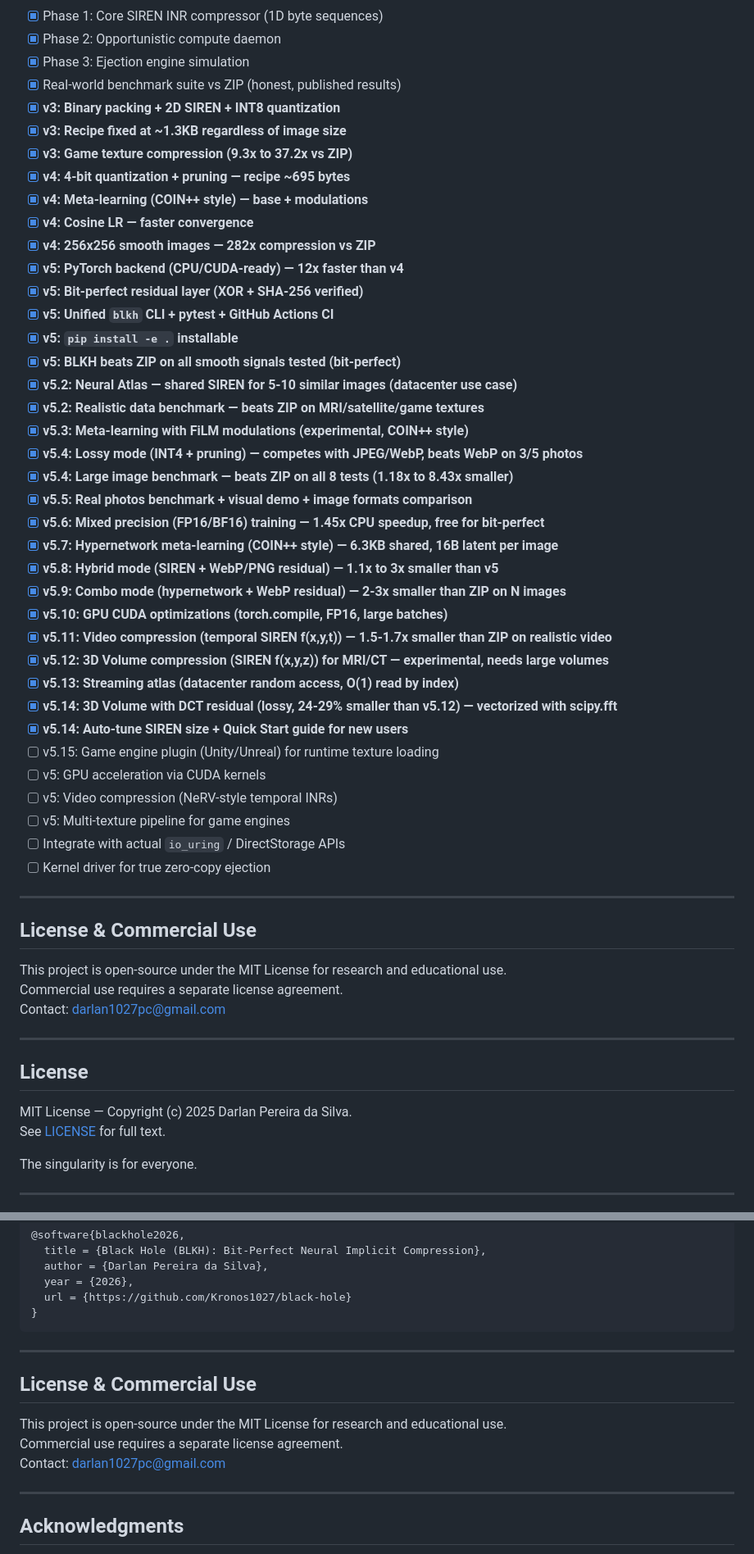
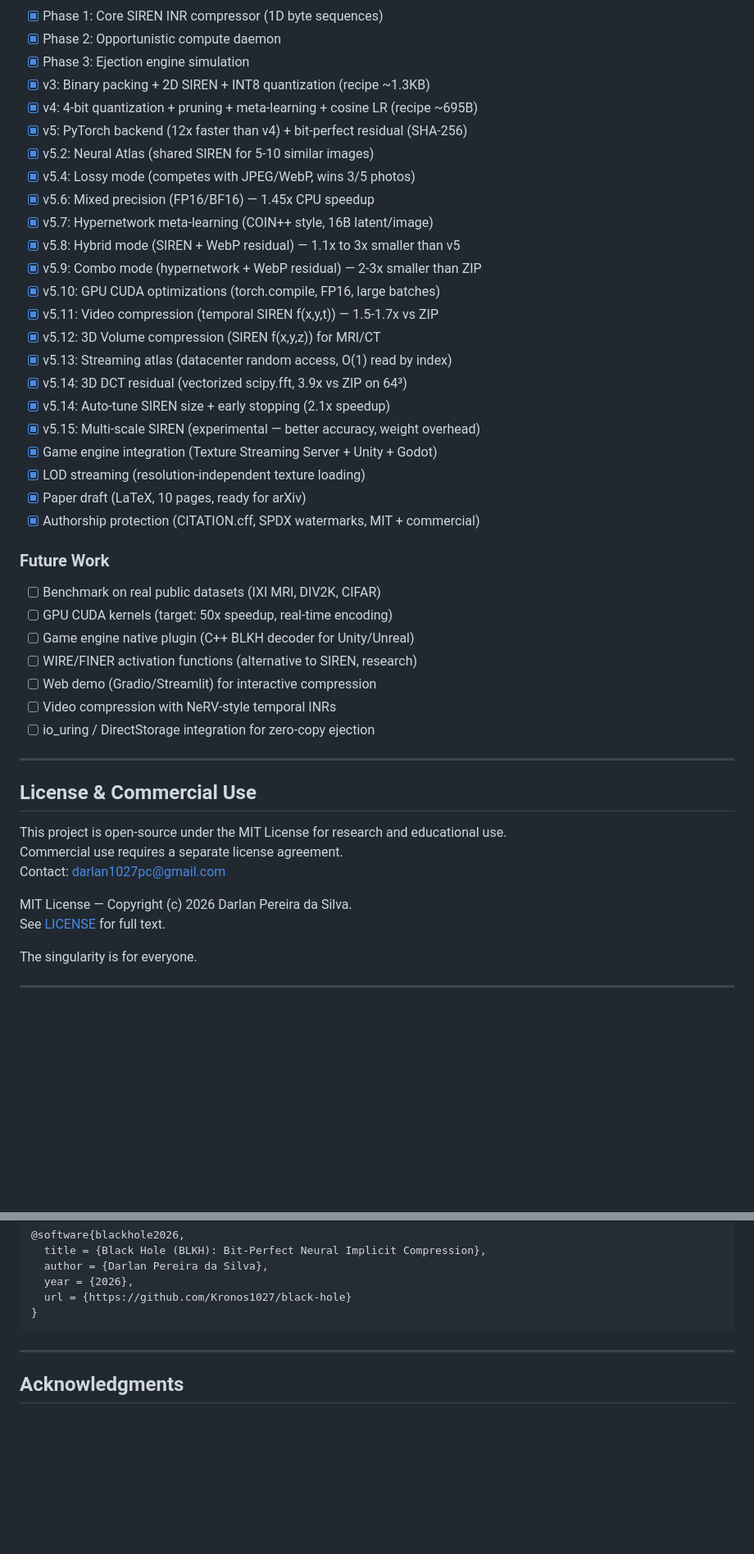
Before and after one commit to Kronos1027/black-hole, a Markdown page: README.md, 2 parts joined by grey strips. Shown at 82% size. Drawn GitHub-style; blank space fills up the shorter version.

```diff
--- a/README.md
+++ b/README.md
@@ -1429,41 +1397,36 @@ python blkh.py lossy photo.png photo_lossy.blkh5 --amp
 - [x] Phase 1: Core SIREN INR compressor (1D byte sequences)
 - [x] Phase 2: Opportunistic compute daemon
 - [x] Phase 3: Ejection engine simulation
-- [x] Real-world benchmark suite vs ZIP (honest, published results)
-- [x] **v3: Binary packing + 2D SIREN + INT8 quantization**
-- [x] **v3: Recipe fixed at ~1.3KB regardless of image size**
-- [x] **v3: Game texture compression (9.3x to 37.2x vs ZIP)**
-- [x] **v4: 4-bit quantization + pruning — recipe ~695 bytes**
-- [x] **v4: Meta-learning (COIN++ style) — base + modulations**
-- [x] **v4: Cosine LR — faster convergence**
-- [x] **v4: 256x256 smooth images — 282x compression vs ZIP**
-- [x] **v5: PyTorch backend (CPU/CUDA-ready) — 12x faster than v4**
-- [x] **v5: Bit-perfect residual layer (XOR + SHA-256 verified)**
-- [x] **v5: Unified `blkh` CLI + pytest + GitHub Actions CI**
-- [x] **v5: `pip install -e .` installable**
-- [x] **v5: BLKH beats ZIP on all smooth signals tested (bit-perfect)**
-- [x] **v5.2: Neural Atlas — shared SIREN for 5-10 similar images (datacenter use case)**
-- [x] **v5.2: Realistic data benchmark — beats ZIP on MRI/satellite/game textures**
-- [x] **v5.3: Meta-learning with FiLM modulations (experimental, COIN++ style)**
-- [x] **v5.4: Lossy mode (INT4 + pruning) — competes with JPEG/WebP, beats WebP on 3/5 photos**
-- [x] **v5.4: Large image benchmark — beats ZIP on all 8 tests (1.18x to 8.43x smaller)**
-- [x] **v5.5: Real photos benchmark + visual demo + image formats comparison**
-- [x] **v5.6: Mixed precision (FP16/BF16) training — 1.45x CPU speedup, free for bit-perfect**
-- [x] **v5.7: Hypernetwork meta-learning (COIN++ style) — 6.3KB shared, 16B latent per image**
-- [x] **v5.8: Hybrid mode (SIREN + WebP/PNG residual) — 1.1x to 3x smaller than v5**
-- [x] **v5.9: Combo mode (hypernetwork + WebP residual) — 2-3x smaller than ZIP on N images**
-- [x] **v5.10: GPU CUDA optimizations (torch.compile, FP16, large batches)**
-- [x] **v5.11: Video compression (temporal SIREN f(x,y,t)) — 1.5-1.7x smaller than ZIP on realistic video**
-- [x] **v5.12: 3D Volume compression (SIREN f(x,y,z)) for MRI/CT — experimental, needs large volumes**
-- [x] **v5.13: Streaming atlas (datacenter random access, O(1) read by index)**
-- [x] **v5.14: 3D Volume with DCT residual (lossy, 24-29% smaller than v5.12) — vectorized with scipy.fft**
-- [x] **v5.14: Auto-tune SIREN size + Quick Start guide for new users**
-- [ ] v5.15: Game engine plugin (Unity/Unreal) for runtime texture loading
-- [ ] v5: GPU acceleration via CUDA kernels
-- [ ] v5: Video compression (NeRV-style temporal INRs)
-- [ ] v5: Multi-texture pipeline for game engines
-- [ ] Integrate with actual `io_uring` / DirectStorage APIs
-- [ ] Kernel driver for true zero-copy ejection
+- [x] v3: Binary packing + 2D SIREN + INT8 quantization (recipe ~1.3KB)
+- [x] v4: 4-bit quantization + pruning + meta-learning + cosine LR (recipe ~695B)
+- [x] v5: PyTorch backend (12x faster than v4) + bit-perfect residual (SHA-256)
+- [x] v5.2: Neural Atlas (shared SIREN for 5-10 similar images)
+- [x] v5.4: Lossy mode (competes with JPEG/WebP, wins 3/5 photos)
+- [x] v5.6: Mixed precision (FP16/BF16) — 1.45x CPU speedup
+- [x] v5.7: Hypernetwork meta-learning (COIN++ style, 16B latent/image)
+- [x] v5.8: Hybrid mode (SIREN + WebP residual) — 1.1x to 3x smaller than v5
+- [x] v5.9: Combo mode (hypernetwork + WebP residual) — 2-3x smaller than ZIP
+- [x] v5.10: GPU CUDA optimizations (torch.compile, FP16, large batches)
+- [x] v5.11: Video compression (temporal SIREN f(x,y,t)) — 1.5-1.7x vs ZIP
+- [x] v5.12: 3D Volume compression (SIREN f(x,y,z)) for MRI/CT
+- [x] v5.13: Streaming atlas (datacenter random access, O(1) read by index)
+- [x] v5.14: 3D DCT residual (vectorized scipy.fft, 3.9x vs ZIP on 64³)
+- [x] v5.14: Auto-tune SIREN size + early stopping (2.1x speedup)
+- [x] v5.15: Multi-scale SIREN (experimental — better accuracy, weight overhead)
+- [x] Game engine integration (Texture Streaming Server + Unity + Godot)
+- [x] LOD streaming (resolution-independent texture loading)
+- [x] Paper draft (LaTeX, 10 pages, ready for arXiv)
+- [x] Authorship protection (CITATION.cff, SPDX watermarks, MIT + commercial)
+
+### Future Work
+
+- [ ] Benchmark on real public datasets (IXI MRI, DIV2K, CIFAR)
+- [ ] GPU CUDA kernels (target: 50x speedup, real-time encoding)
+- [ ] Game engine native plugin (C++ BLKH decoder for Unity/Unreal)
+- [ ] WIRE/FINER activation functions (alternative to SIREN, research)
+- [ ] Web demo (Gradio/Streamlit) for interactive compression
+- [ ] Video compression with NeRV-style temporal INRs
+- [ ] io_uring / DirectStorage integration for zero-copy ejection
 
 ---
 
@@ -1473,11 +1436,7 @@ This project is open-source under the MIT License for research and educational u
 Commercial use requires a separate license agreement.
 Contact: darlan1027pc@gmail.com
 
----
-
-## License
-
-MIT License — Copyright (c) 2025 Darlan Pereira da Silva.
+MIT License — Copyright (c) 2026 Darlan Pereira da Silva.
 See [LICENSE](LICENSE) for full text.
 
 The singularity is for everyone.
@@ -1499,14 +1458,6 @@ If you use Black Hole in research, please cite:
 
 ---
 
-## License & Commercial Use
-
-This project is open-source under the MIT License for research and educational use.
-Commercial use requires a separate license agreement.
-Contact: darlan1027pc@gmail.com
-
----
-
 ## Acknowledgments
 
 This project was architected and directed by **Darlan Pereira da Silva**. The vision, terminology, and three-phase architecture (Singularity, Horizon of Events, Ejection) are original intellectual contributions of the author.
```
Also changed, not shown: other parts of README.md (+97 -129 lines).
